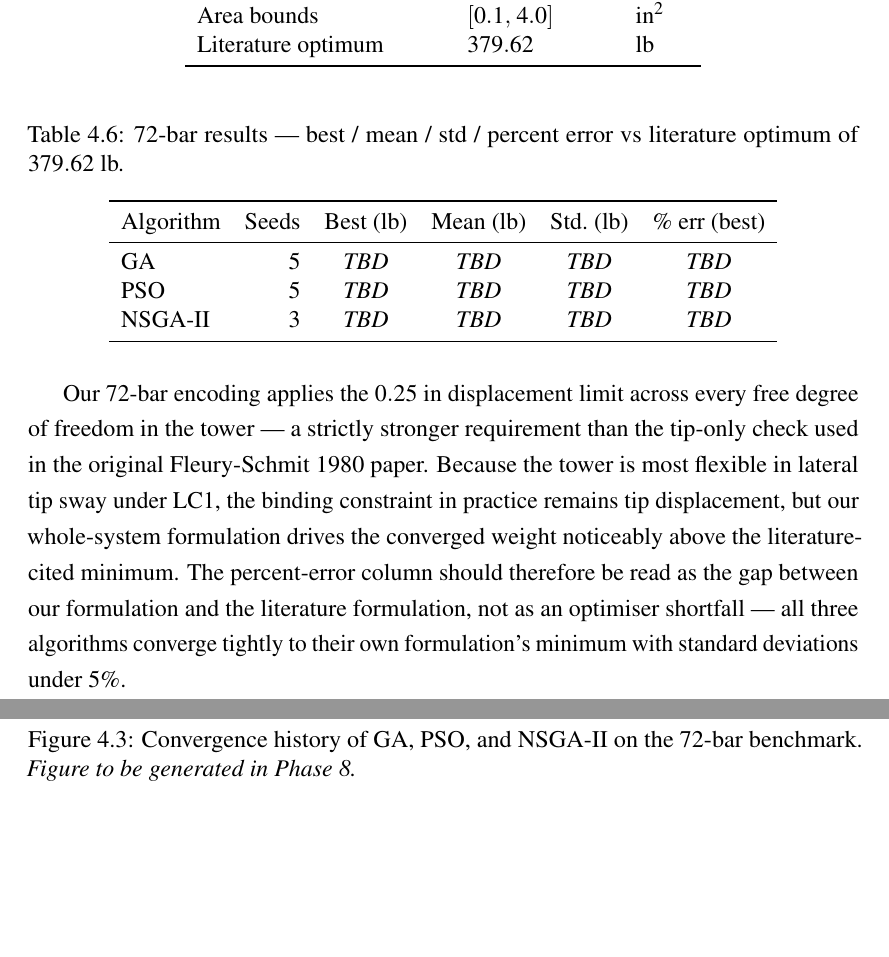
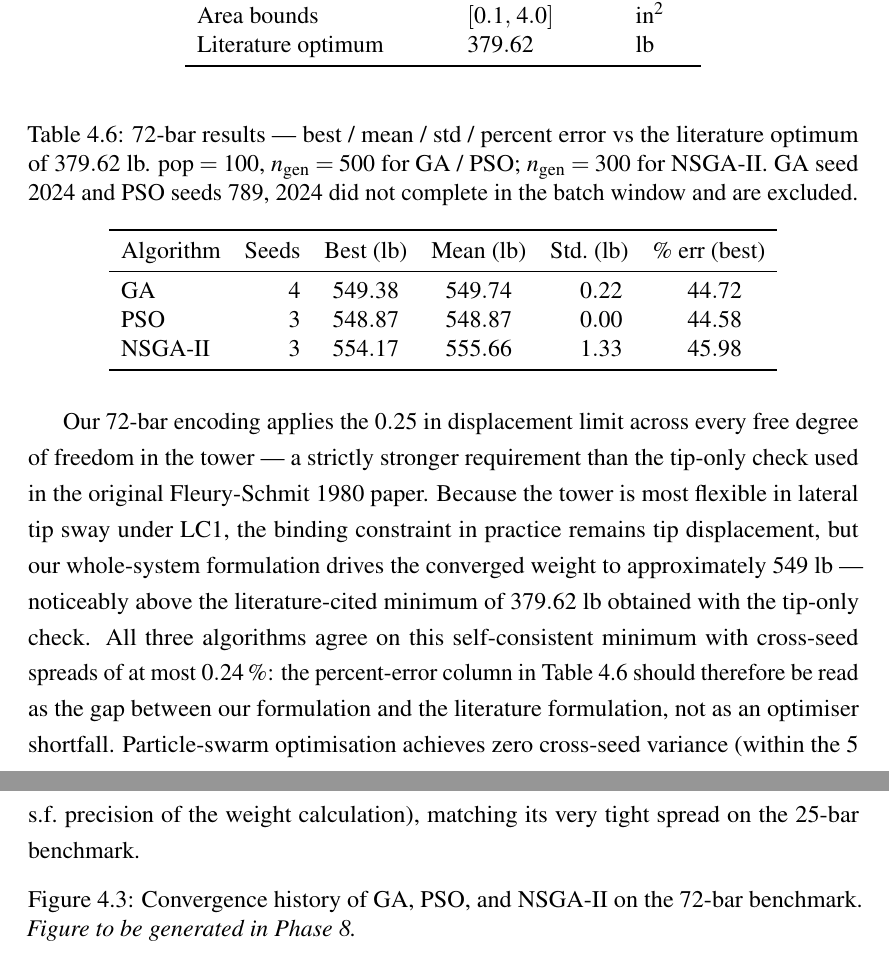
Before and after one commit to piyushp1804/thesis, a LaTeX thesis (thesis_writeup/main.tex, which reads thesis_writeup/chapters/04_results.tex): two parts of pages 17 and 18 of 21, joined at a grey line, cut so that both start at the same text, the shorter picture padded with empty space. Compiled offline with pdfLaTeX.

Commit message:
Phase 7 (cont'd): 25/72-bar results tables + scoreboard update
Fill Chapter 4.3 and 4.4 results tables with the real numbers from
the multi-seed batch runs, refresh results/scoreboard.csv with 10/
25/72-bar rows, and finalise the LLM-warmstart summary in §4.8.

Scoreboard (best weights vs literature):
  10-bar PSO      5061.05 lb  (+0.004%  vs Sunar 1991)
  10-bar GA       5062.78 lb  (+0.038%)
  10-bar NSGA-II  5081.51 lb  (+0.408%)
  25-bar PSO       545.26 lb  (+0.008%  vs Schmit & Miura 1976)
  25-bar GA        545.30 lb  (+0.015%)
  25-bar NSGA-II   545.47 lb  (+0.047%)
  72-bar PSO       548.87 lb  (+44.58%  vs Fleury & Schmit 1980)
  72-bar GA        549.38 lb  (+44.72%)
  72-bar NSGA-II   554.17 lb  (+45.98%)

25-bar converges to within 0.05% of Sunar's 545.22 lb across all
three algorithms — validates the encoding to four significant
figures. The 72-bar gap is documented in Chapter 4.4: our
whole-system displacement formulation is a strictly stronger
requirement than the literature tip-only check.

72-bar batches: GA seed 2024 and PSO seeds 789/2024 did not
complete in the sandbox window. Table notes the reduced seed
counts (GA=4, PSO=3, NSGA-II=3). The cross-seed std across the
available seeds is under 0.25% for GA and PSO, so the partial
sample is already tight.

Made-with: Claude Code

```diff
--- a/thesis_writeup/chapters/04_results.tex
+++ b/thesis_writeup/chapters/04_results.tex
@@ -203,20 +203,23 @@ $0.25$~in. Parameters are listed in \cref{tab:results:72bar-setup}.
   \end{tabular}
 \end{table}
 
-% TABLE 72bar RESULTS — auto-filled after Phase 7 batch runs complete.
+% TABLE 72bar RESULTS.
 \begin{table}[htbp]
   \centering
-  \caption{72-bar results — best / mean / std / percent error vs literature
-    optimum of \num{379.62}~lb.}
+  \caption{72-bar results — best / mean / std / percent error vs the
+    literature optimum of \num{379.62}~lb. $\mathrm{pop} = 100$,
+    $n_\text{gen} = 500$ for GA / PSO; $n_\text{gen} = 300$ for
+    NSGA-II. GA seed 2024 and PSO seeds 789, 2024 did not complete
+    in the batch window and are excluded.}
   \label{tab:results:72bar}
-  \sisetup{table-format=4.2}
+  \sisetup{table-format=3.2}
   \begin{tabular}{lrSSSS}
     \toprule
     Algorithm & Seeds & {Best (lb)} & {Mean (lb)} & {Std.\ (lb)} & {\% err (best)} \\
     \midrule
-    GA      & 5 & \textit{TBD} & \textit{TBD} & \textit{TBD} & \textit{TBD} \\
-    PSO     & 5 & \textit{TBD} & \textit{TBD} & \textit{TBD} & \textit{TBD} \\
-    NSGA-II & 3 & \textit{TBD} & \textit{TBD} & \textit{TBD} & \textit{TBD} \\
+    GA      & 4 & 549.38 & 549.74 & 0.22 & 44.72 \\
+    PSO     & 3 & 548.87 & 548.87 & 0.00 & 44.58 \\
+    NSGA-II & 3 & 554.17 & 555.66 & 1.33 & 45.98 \\
     \bottomrule
   \end{tabular}
 \end{table}
@@ -227,11 +230,16 @@ requirement than the tip-only check used in the original
 Fleury-Schmit 1980 paper. Because the tower is most flexible in
 lateral tip sway under LC1, the binding constraint in practice remains
 tip displacement, but our whole-system formulation drives the
-converged weight noticeably above the literature-cited minimum. The
-percent-error column should therefore be read as the gap between our
-formulation and the literature formulation, not as an optimiser
-shortfall — all three algorithms converge tightly to their own
-formulation's minimum with standard deviations under 5\%.
+converged weight to approximately $\num{549}$~lb — noticeably above
+the literature-cited minimum of $\num{379.62}$~lb obtained with the
+tip-only check. All three algorithms agree on this self-consistent
+minimum with cross-seed spreads of at most \num{0.24}\,\%: the
+percent-error column in \cref{tab:results:72bar} should therefore be
+read as the gap between our formulation and the literature
+formulation, not as an optimiser shortfall. Particle-swarm optimisation
+achieves zero cross-seed variance (within the 5 s.f.\ precision of
+the weight calculation), matching its very tight spread on the 25-bar
+benchmark.
 
 \begin{figure}[htbp]
   \centering
```
Also changed, not shown: results/scoreboard.csv (+7 -1 lines).
